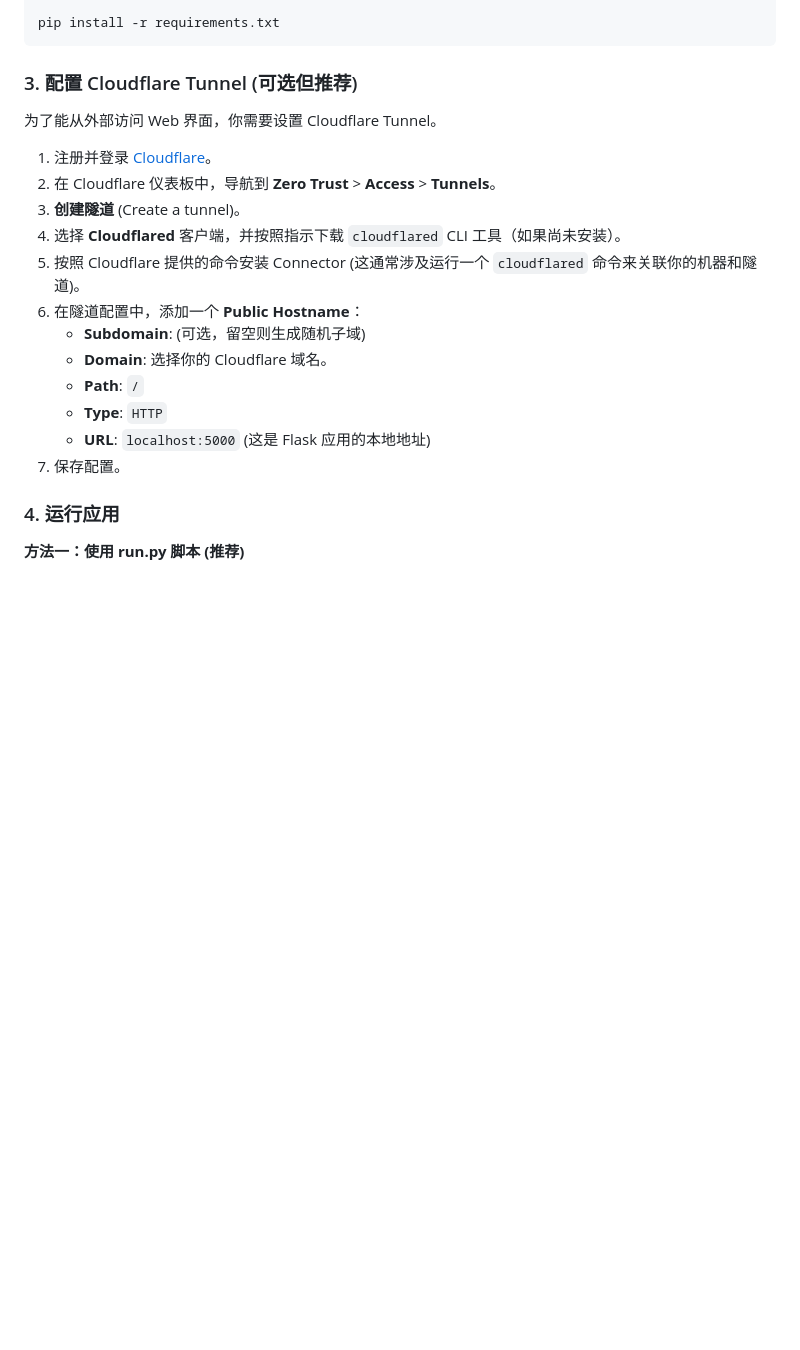
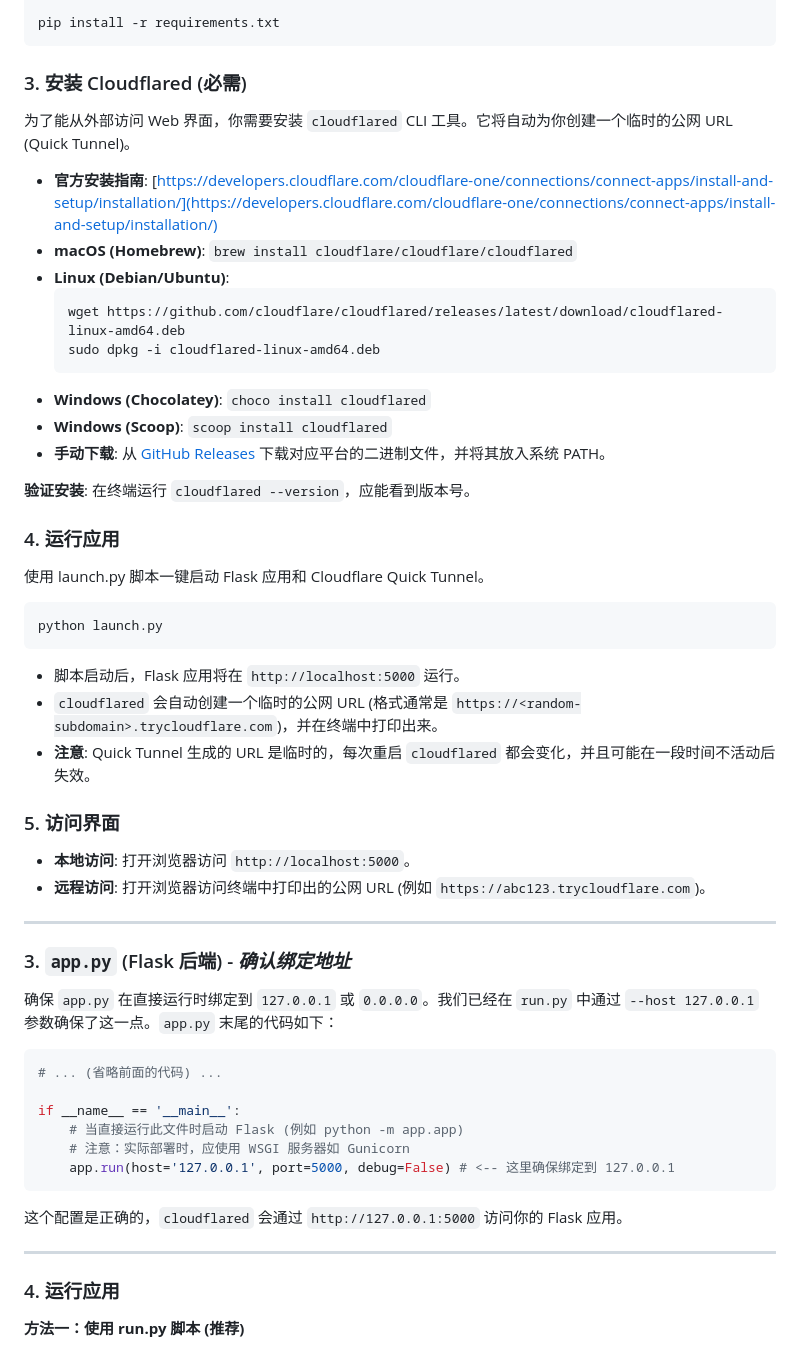
Before and after one commit to ches2010/proxy_manager_web, a Markdown page: README.md, the part around the change. GitHub-like rendering; blank space fills up the shorter version.

````diff
--- a/README.md
+++ b/README.md
@@ -29,22 +29,57 @@ cd proxy_manager
 pip install -r requirements.txt
 ```
 
-### 3. 配置 Cloudflare Tunnel (可选但推荐)
+### 3. 安装 Cloudflared (必需)
 
-为了能从外部访问 Web 界面，你需要设置 Cloudflare Tunnel。
+为了能从外部访问 Web 界面，你需要安装 `cloudflared` CLI 工具。它将自动为你创建一个临时的公网 URL (Quick Tunnel)。
 
-1.  注册并登录 [Cloudflare](https://www.cloudflare.com/)。
-2.  在 Cloudflare 仪表板中，导航到 **Zero Trust** > **Access** > **Tunnels**。
-3.  **创建隧道** (Create a tunnel)。
-4.  选择 **Cloudflared** 客户端，并按照指示下载 `cloudflared` CLI 工具（如果尚未安装）。
-5.  按照 Cloudflare 提供的命令安装 Connector (这通常涉及运行一个 `cloudflared` 命令来关联你的机器和隧道)。
-6.  在隧道配置中，添加一个 **Public Hostname**：
-    *   **Subdomain**: (可选，留空则生成随机子域)
-    *   **Domain**: 选择你的 Cloudflare 域名。
-    *   **Path**: `/`
-    *   **Type**: `HTTP`
-    *   **URL**: `localhost:5000` (这是 Flask 应用的本地地址)
-7.  保存配置。
+*   **官方安装指南**: [https://developers.cloudflare.com/cloudflare-one/connections/connect-apps/install-and-setup/installation/](https://developers.cloudflare.com/cloudflare-one/connections/connect-apps/install-and-setup/installation/)
+*   **macOS (Homebrew)**: `brew install cloudflare/cloudflare/cloudflared`
+*   **Linux (Debian/Ubuntu)**:
+    ```bash
+    wget https://github.com/cloudflare/cloudflared/releases/latest/download/cloudflared-linux-amd64.deb
+    sudo dpkg -i cloudflared-linux-amd64.deb
+    ```
+*   **Windows (Chocolatey)**: `choco install cloudflared`
+*   **Windows (Scoop)**: `scoop install cloudflared`
+*   **手动下载**: 从 [GitHub Releases](https://github.com/cloudflare/cloudflared/releases) 下载对应平台的二进制文件，并将其放入系统 PATH。
+
+**验证安装**: 在终端运行 `cloudflared --version`，应能看到版本号。
+
+### 4. 运行应用
+
+使用 launch.py 脚本一键启动 Flask 应用和 Cloudflare Quick Tunnel。
+
+```bash
+python launch.py
+```
+
+*   脚本启动后，Flask 应用将在 `http://localhost:5000` 运行。
+*   `cloudflared` 会自动创建一个临时的公网 URL (格式通常是 `https://<random-subdomain>.trycloudflare.com`)，并在终端中打印出来。
+*   **注意**: Quick Tunnel 生成的 URL 是临时的，每次重启 `cloudflared` 都会变化，并且可能在一段时间不活动后失效。
+
+### 5. 访问界面
+
+*   **本地访问**: 打开浏览器访问 `http://localhost:5000`。
+*   **远程访问**: 打开浏览器访问终端中打印出的公网 URL (例如 `https://abc123.trycloudflare.com`)。
+---
+
+### 3. `app.py` (Flask 后端) - *确认绑定地址*
+
+确保 `app.py` 在直接运行时绑定到 `127.0.0.1` 或 `0.0.0.0`。我们已经在 `run.py` 中通过 `--host 127.0.0.1` 参数确保了这一点。`app.py` 末尾的代码如下：
+
+```python
+# ... (省略前面的代码) ...
+
+if __name__ == '__main__':
+    # 当直接运行此文件时启动 Flask (例如 python -m app.app)
+    # 注意：实际部署时，应使用 WSGI 服务器如 Gunicorn
+    app.run(host='127.0.0.1', port=5000, debug=False) # <-- 这里确保绑定到 127.0.0.1
+```
+
+这个配置是正确的，`cloudflared` 会通过 `http://127.0.0.1:5000` 访问你的 Flask 应用。
+
+---
 
 ### 4. 运行应用
 
````
